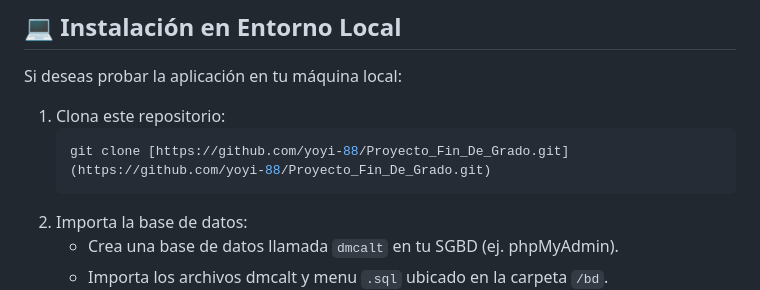
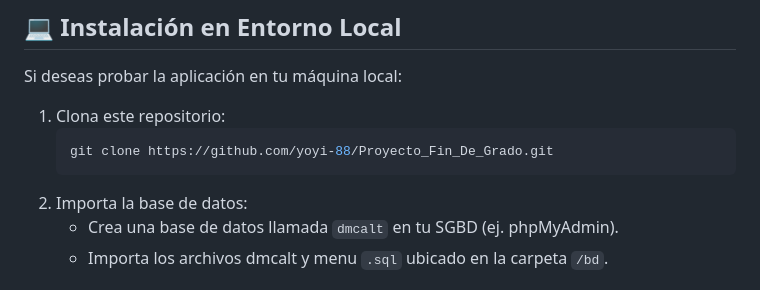
Before and after one commit to yoyi-88/Proyecto_Fin_De_Grado, a Markdown page: README.md, the part around the change. GitHub-like rendering.

Commit message:
Fix markdown link formatting in README

````diff
--- a/README.md
+++ b/README.md
@@ -55,7 +55,7 @@ Si deseas probar la aplicación en tu máquina local:
 
 1.  Clona este repositorio:
     ```bash
-    git clone [https://github.com/yoyi-88/Proyecto_Fin_De_Grado.git](https://github.com/yoyi-88/Proyecto_Fin_De_Grado.git)
+    git clone https://github.com/yoyi-88/Proyecto_Fin_De_Grado.git
     ```
 2.  Importa la base de datos:
     * Crea una base de datos llamada `dmcalt` en tu SGBD (ej. phpMyAdmin).
````
